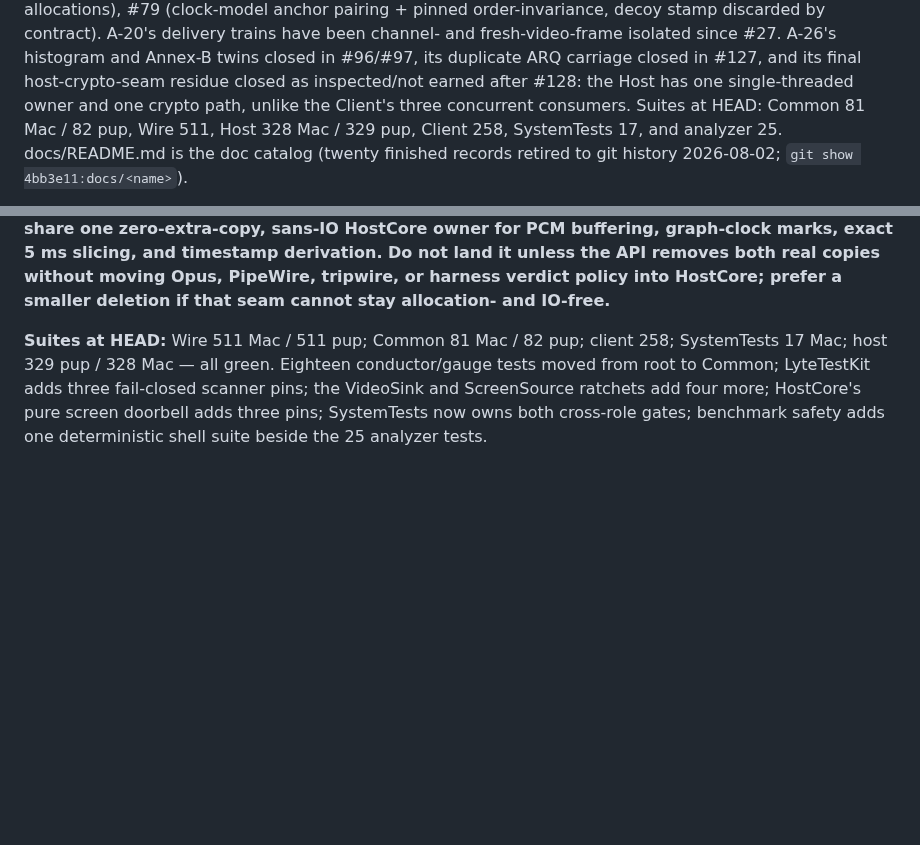
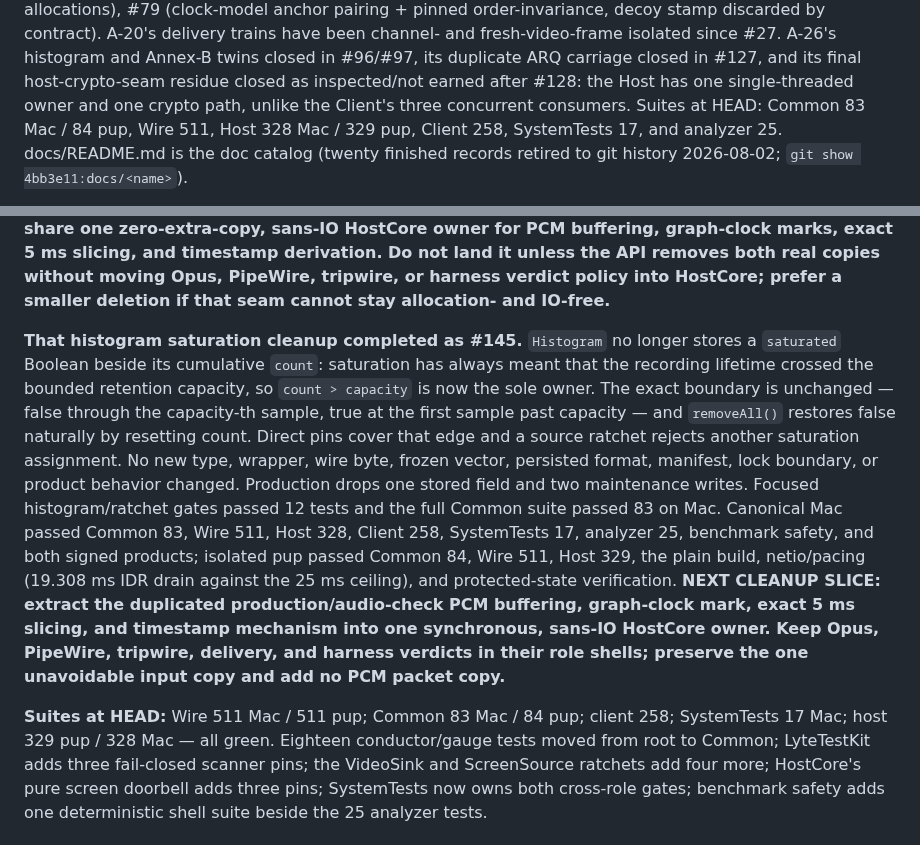
Before and after one commit to shreeve/lyte, a Markdown page: HANDOFF.md, 2 parts joined by grey strips. GitHub-like rendering; blank space fills up the shorter version.

Commit message:
Ledger: saturation has one owner — #145 crosses the boundary from cumulative count
Record the exact boundary pins and both-platform gates, advance the suite books, and hand the next slice to the earned HostCore PCM slicer consolidation.

```diff
--- a/HANDOFF.md
+++ b/HANDOFF.md
@@ -47,7 +47,7 @@ fresh-video-frame isolated since #27. A-26's histogram and Annex-B twins
 closed in #96/#97, its duplicate ARQ carriage closed in #127, and its final
 host-crypto-seam residue closed as inspected/not earned after #128: the Host
 has one single-threaded owner and one crypto path, unlike the Client's three
-concurrent consumers. Suites at HEAD: Common 81 Mac / 82 pup, Wire 511,
+concurrent consumers. Suites at HEAD: Common 83 Mac / 84 pup, Wire 511,
 Host 328 Mac / 329 pup, Client 258,
 SystemTests 17, and analyzer 25. docs/README.md is the doc catalog (twenty
 finished records retired to git history 2026-08-02;
@@ -987,7 +987,28 @@ not land it unless the API removes both real copies without moving Opus,
 PipeWire, tripwire, or harness verdict policy into HostCore; prefer a smaller
 deletion if that seam cannot stay allocation- and IO-free.**
 
-**Suites at HEAD:** Wire 511 Mac / 511 pup; Common 81 Mac / 82 pup;
+**That histogram saturation cleanup completed as #145.** `Histogram` no
+longer stores a `saturated` Boolean beside its cumulative `count`: saturation
+has always meant that the recording lifetime crossed the bounded retention
+capacity, so `count > capacity` is now the sole owner. The exact boundary is
+unchanged — false through the capacity-th sample, true at the first sample
+past capacity — and `removeAll()` restores false naturally by resetting count.
+Direct pins cover that edge and a source ratchet rejects another saturation
+assignment. No new type, wrapper, wire byte, frozen vector, persisted format,
+manifest, lock boundary, or product behavior changed. Production drops one
+stored field and two maintenance writes. Focused histogram/ratchet gates
+passed 12 tests and the full Common suite passed 83 on Mac. Canonical Mac
+passed Common 83, Wire 511, Host 328, Client 258, SystemTests 17, analyzer 25,
+benchmark safety, and both signed products; isolated pup passed Common 84,
+Wire 511, Host 329, the plain build, netio/pacing (19.308 ms IDR drain against
+the 25 ms ceiling), and protected-state verification. **NEXT CLEANUP SLICE:
+extract the duplicated production/audio-check PCM buffering, graph-clock mark,
+exact 5 ms slicing, and timestamp mechanism into one synchronous, sans-IO
+HostCore owner. Keep Opus, PipeWire, tripwire, delivery, and harness verdicts
+in their role shells; preserve the one unavoidable input copy and add no PCM
+packet copy.**
+
+**Suites at HEAD:** Wire 511 Mac / 511 pup; Common 83 Mac / 84 pup;
 client 258; SystemTests 17 Mac; host 329 pup / 328 Mac — all green. Eighteen conductor/gauge
 tests moved from root to Common; LyteTestKit adds three fail-closed scanner
 pins; the VideoSink and ScreenSource ratchets add four more; HostCore's pure
```
